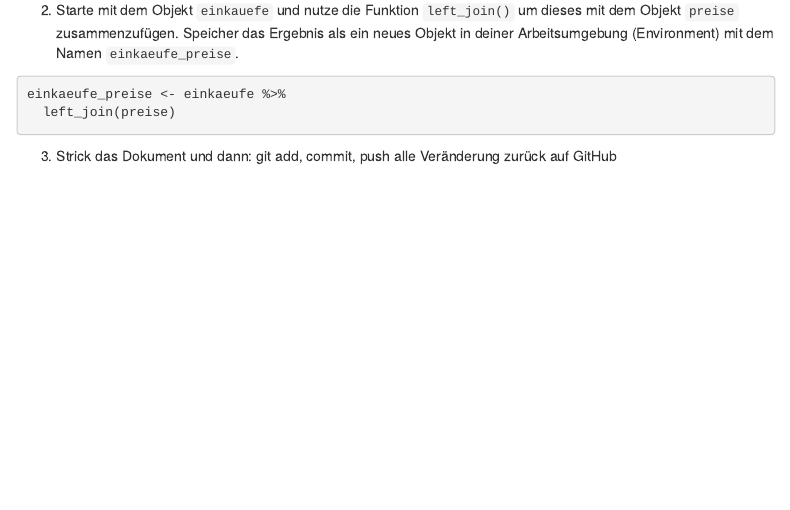
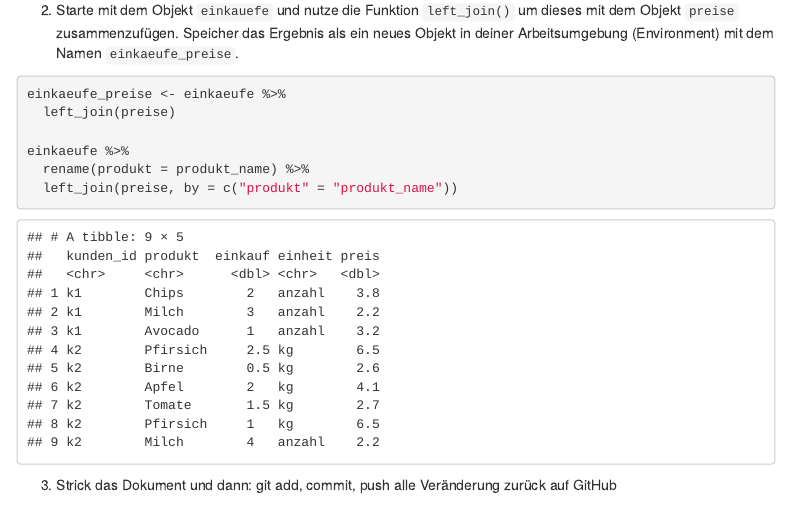
Before and after one commit to rstatszh-k003/prak10-rainbow-train, an R Markdown document (prak-10-solutions.Rmd): the page in a window 1100 px wide, from 4870 px down. Rendered offline with R 4.5, knitr and Pandoc, with nearby package versions; some code elsewhere in the file could not run offline; menus at the side of the page are left out.

````diff
--- a/prak-10-solutions.Rmd
+++ b/prak-10-solutions.Rmd
@@ -126,6 +126,10 @@
 einkaeufe_preise <- einkaeufe %>%
   left_join(preise)
 
+einkaeufe %>%
+  rename(produkt = produkt_name) %>%
+  left_join(preise, by = c("produkt" = "produkt_name"))
+
 ```
 
 3. Strick das Dokument und dann: git add, commit, push alle Veränderung zurück auf GitHub
````
Also changed, not shown: index.html (added).
